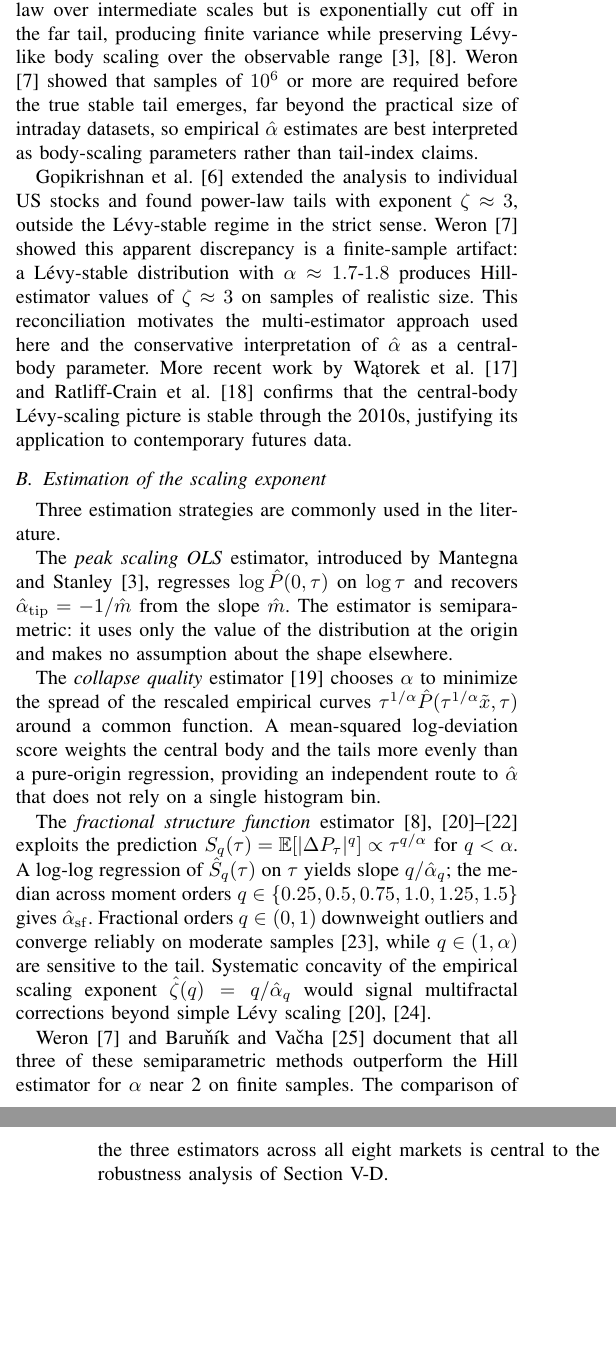
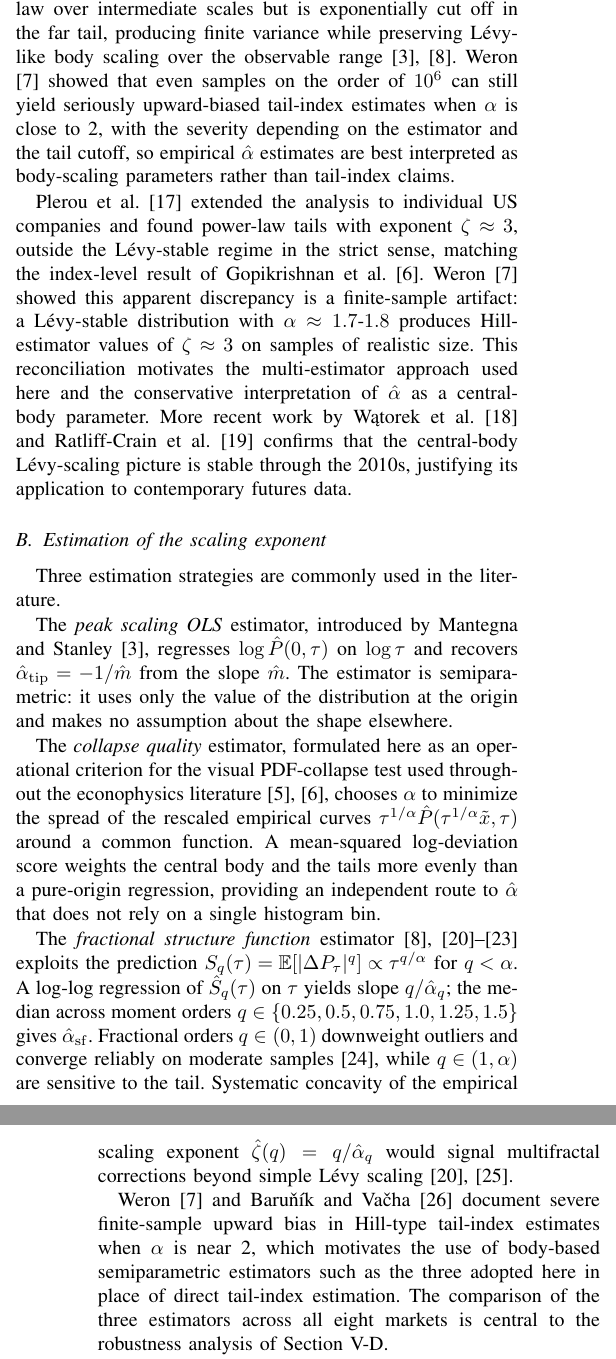
Before and after one commit to davinhpqiu/Levy-Scaling-Project, a LaTeX paper (paper/main.tex): two parts of the columns of pages 2 and 3 of 11, joined at a grey line, cut so that both start at the same text, the shorter picture padded with empty space. Compiled offline with pdfLaTeX.

Commit message:
Fix citation-claim mismatches: correct Drozdz DOI, replace wrong sources for collapse estimator and individual-stock result, narrow Weron/Barunik claims

```diff
--- a/paper/main.tex
+++ b/paper/main.tex
@@ -201,14 +201,16 @@ follows the stable power law over intermediate scales but is exponentially
 cut off in the far tail, producing finite variance while preserving
 Lévy-like body scaling over the observable range
 \cite{MantegnaStanley1994,BouchaudPotters2003}. Weron \cite{Weron2001}
-showed that samples of $10^6$ or more are required before the true stable tail
-emerges, far beyond the practical size of intraday datasets, so empirical
+showed that even samples on the order of $10^6$ can still yield seriously
+upward-biased tail-index estimates when $\alpha$ is close to 2, with the
+severity depending on the estimator and the tail cutoff, so empirical
 $\alphah$ estimates are best interpreted as body-scaling parameters rather
 than tail-index claims.
 
-Gopikrishnan et al.\ \cite{Gopikrishnan1999} extended the analysis to individual US stocks and
-found power-law tails with exponent $\zeta\approx 3$, outside the Lévy-stable
-regime in the strict sense. Weron \cite{Weron2001} showed this apparent
+Plerou et al.\ \cite{Plerou1999} extended the analysis to individual US
+companies and found power-law tails with exponent $\zeta\approx 3$, outside
+the Lévy-stable regime in the strict sense, matching the index-level result
+of Gopikrishnan et al.\ \cite{Gopikrishnan1999}. Weron \cite{Weron2001} showed this apparent
 discrepancy is a finite-sample artifact: a Lévy-stable distribution with
 $\alpha\approx 1.7$-$1.8$ produces Hill-estimator values of $\zeta\approx 3$
 on samples of realistic size. This reconciliation motivates the
@@ -229,7 +231,9 @@ recovers $\alphah_{\mathrm{tip}} = -1/\hat{m}$ from the slope $\hat{m}$.
 The estimator is semiparametric: it uses only the value of the distribution
 at the origin and makes no assumption about the shape elsewhere.
 
-The \textit{collapse quality} estimator \cite{Drozdz2003} chooses
+The \textit{collapse quality} estimator, formulated here as an operational
+criterion for the visual PDF-collapse test used throughout the econophysics
+literature \cite{MantegnaStanley1995,Gopikrishnan1999}, chooses
 $\alpha$ to minimize the spread of the rescaled empirical curves
 $\tau^{1/\alpha}\Ph(\tau^{1/\alpha}\tilde{x},\tau)$ around a common function.
 A mean-squared log-deviation score weights the central body and the tails
@@ -237,7 +241,7 @@ more evenly than a pure-origin regression, providing an independent route to
 $\alphah$ that does not rely on a single histogram bin.
 
 The \textit{fractional structure function} estimator
-\cite{MuzyBacry1993,BouchaudPotters2003,Jiang2019,Masoudi2025} exploits the prediction
+\cite{MuzyBacry1993,BouchaudPotters2003,Jiang2019,Saadaoui2024,Masoudi2025} exploits the prediction
 $S_q(\tau) = \Etau[|\Delta P_\tau|^q] \propto \tau^{q/\alpha}$ for $q <
 \alpha$. A log-log regression of $\hat{S}_q(\tau)$ on $\tau$ yields
 slope $q/\alphah_q$; the median across moment orders
@@ -248,9 +252,11 @@ sensitive to the tail. Systematic concavity of the empirical scaling exponent
 $\hat\zeta(q) = q/\alphah_q$ would signal multifractal corrections beyond
 simple Lévy scaling \cite{Mandelbrot1997,MuzyBacry1993}.
 
-Weron \cite{Weron2001} and Baru\v{n}\'ik and Va\v{c}ha \cite{Barunik2010} document that all three of
-these semiparametric methods outperform the Hill estimator for $\alpha$ near
-2 on finite samples. The comparison of the three estimators across all eight
+Weron \cite{Weron2001} and Baru\v{n}\'ik and Va\v{c}ha \cite{Barunik2010}
+document severe finite-sample upward bias in Hill-type tail-index estimates
+when $\alpha$ is near 2, which motivates the use of body-based semiparametric
+estimators such as the three adopted here in place of direct tail-index
+estimation. The comparison of the three estimators across all eight
 markets is central to the robustness analysis of Section~\ref{sec:results:robustness}.
 
 These three semiparametric estimators are preferred over parametric
```
Also changed, not shown: paper/references.bib (+17 -17 lines), paper/main.bbl, paper/main.tex (13 more changed lines).
